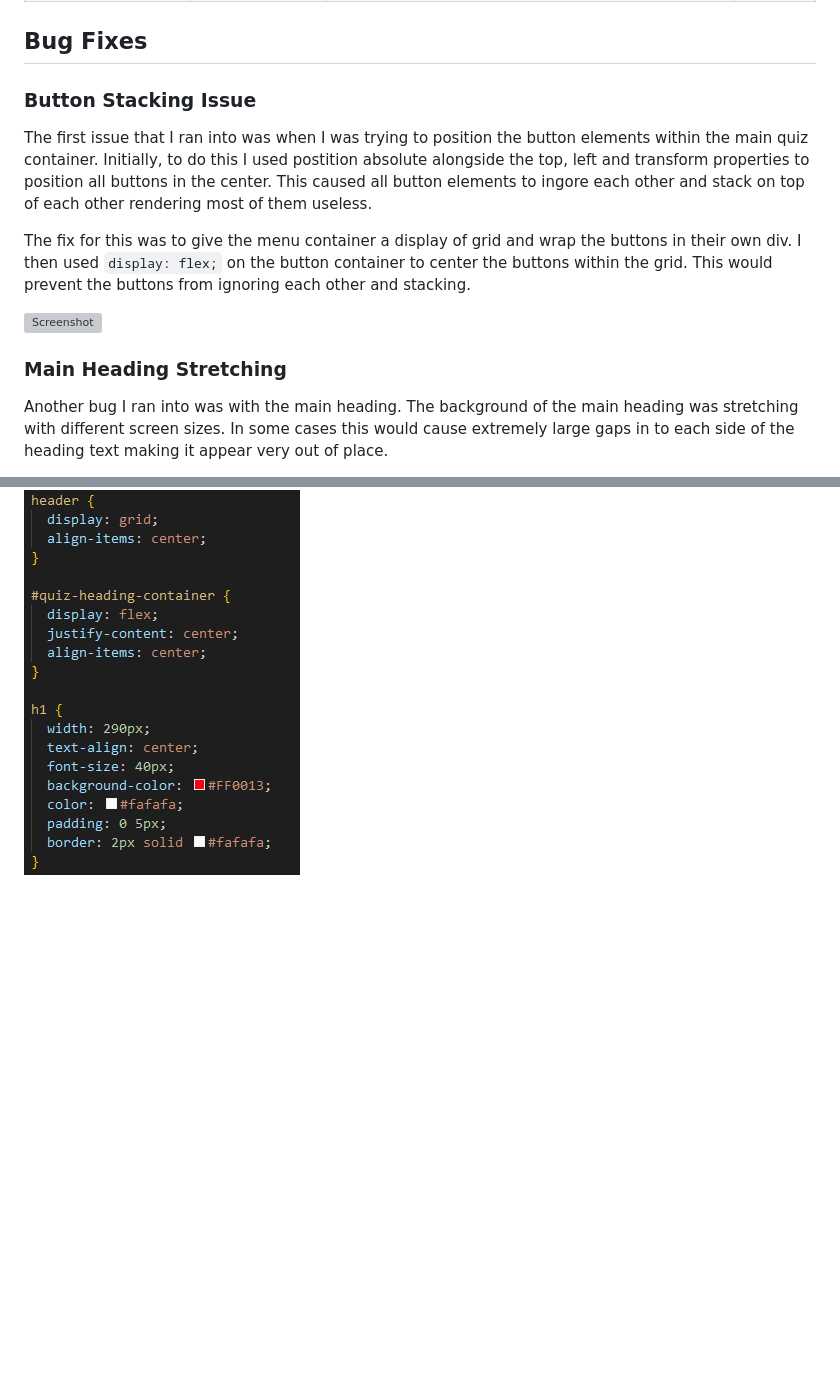
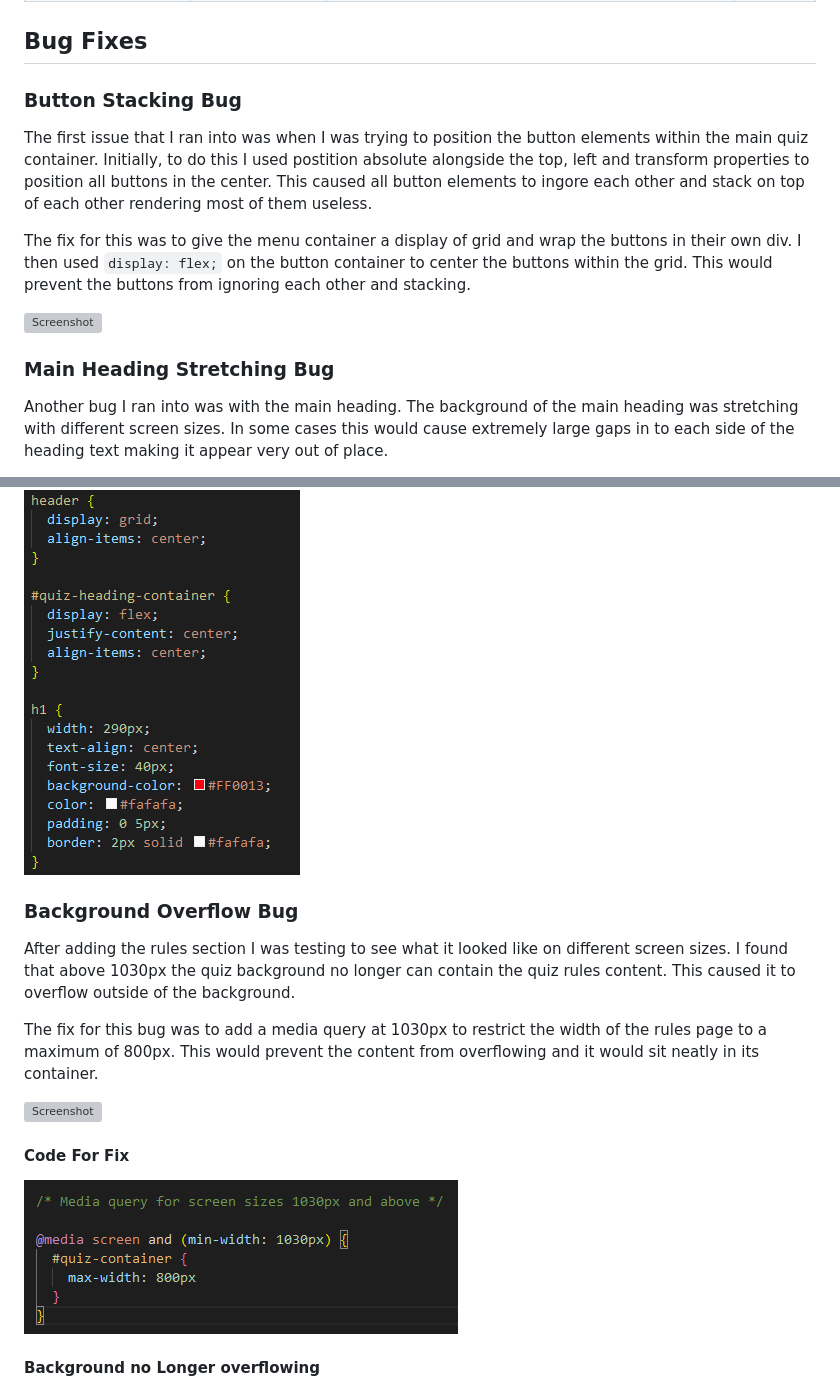
Before and after one commit to MarkD117/marvel-quiz, a Markdown page: README.md, 2 parts joined by grey strips. Rendered like a GitHub page; blank space fills up the shorter version; grey boxes are pictures that could not be loaded.

```diff
--- a/README.md
+++ b/README.md
@@ -396,7 +396,7 @@ The site has been tested on the following browsers:
 
 ## Bug Fixes
 
-### Button Stacking Issue
+### Button Stacking Bug
 
 The first issue that I ran into was when I was trying to position the button elements within the main quiz container. Initially, to do this I used postition absolute alongside the top, left and transform properties to position all buttons in the center. This caused all button elements to ingore each other and stack on top of each other rendering most of them useless.
 
@@ -404,7 +404,7 @@ The fix for this was to give the menu container a display of grid and wrap the b
 
 ![Screenshot](documentation/button-stack-bug.png)
 
-### Main Heading Stretching
+### Main Heading Stretching Bug
 
 Another bug I ran into was with the main heading. The background of the main heading was stretching with different screen sizes. In some cases this would cause extremely large gaps in to each side of the heading text making it appear very out of place.
 
@@ -423,3 +423,18 @@ I gave the header `display: grid` and wrapped the main heading in its own div. I
 #### Fixed Code
 
 ![Screenshot](documentation/heading-stretch-fixed-code.png)
+
+### Background Overflow Bug
+
+After adding the rules section I was testing to see what it looked like on different screen sizes. I found that above 1030px the quiz background no longer can contain the quiz rules content. This caused it to overflow outside of the background.
+
+The fix for this bug was to add a media query at 1030px to restrict the width of the rules page to a maximum of 800px. This would prevent the content from overflowing and it would sit neatly in its container.
+
+![Screenshot](documentation/background-overflow-bug.png)
+
+#### Code For Fix
+
+![Screenshot](documentation/background-overflow-code-fix.png)
+
+#### Background no Longer overflowing
+
```
Also changed, not shown: other parts of README.md (+1 -0 lines).
